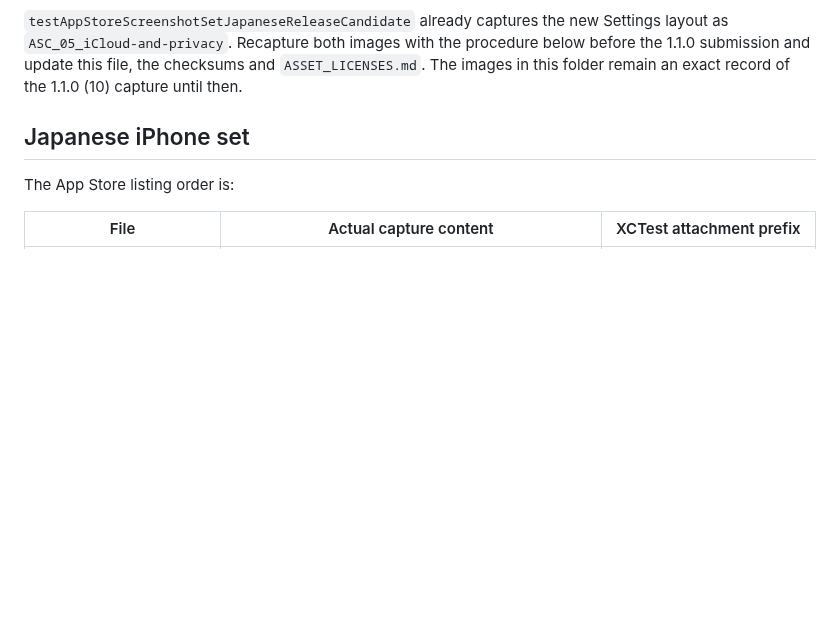
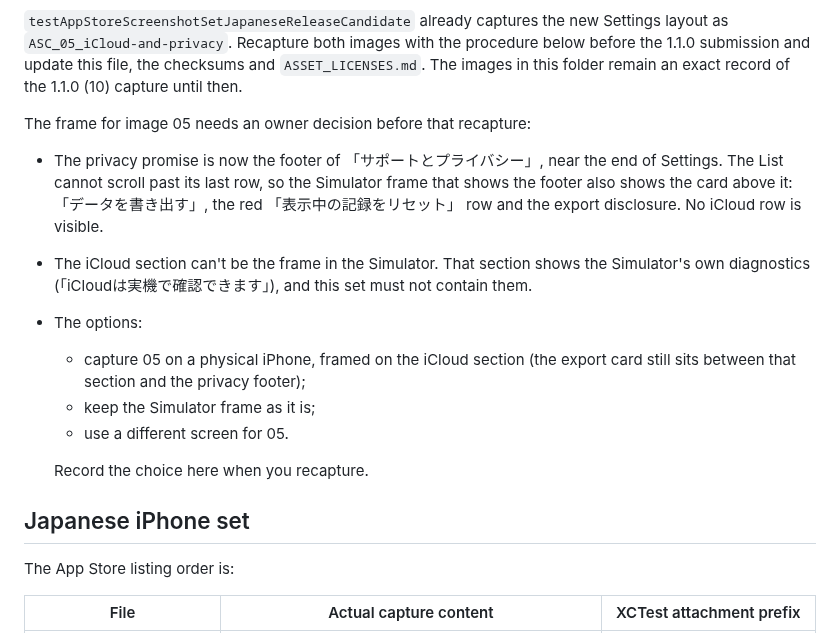
Before and after one commit to hinoshiba/pomogem, a Markdown page: AppStore/screenshots/README.md, the part around the change. Rendered like a GitHub page; blank space fills up the shorter version.

Commit message:
Record why the store's Settings image needs an owner's framing choice
After the reorganisation the privacy promise is the footer of
「サポートとプライバシー」, near the end of Settings. The List cannot scroll
past its last row, so the frame that shows the footer also shows the
export card with its red reset row. The iCloud section can't be the
frame in the Simulator either: it shows the Simulator's own
diagnostics, which the store set must not contain. The README lists
the options for image 05 before it is recaptured.

Co-Authored-By: Claude Opus 5.5 <noreply@anthropic.com>

```diff
--- a/AppStore/screenshots/README.md
+++ b/AppStore/screenshots/README.md
@@ -38,6 +38,23 @@ Settings layout as `ASC_05_iCloud-and-privacy`. Recapture both images with the
 procedure below before the 1.1.0 submission and update this file, the checksums
 and `ASSET_LICENSES.md`. The images in this folder remain an exact record of the
 1.1.0 (10) capture until then.
+
+The frame for image 05 needs an owner decision before that recapture:
+
+- The privacy promise is now the footer of 「サポートとプライバシー」, near the end of
+  Settings. The List cannot scroll past its last row, so the Simulator frame that
+  shows the footer also shows the card above it: 「データを書き出す」, the red
+  「表示中の記録をリセット」 row and the export disclosure. No iCloud row is visible.
+- The iCloud section can't be the frame in the Simulator. That section shows the
+  Simulator's own diagnostics (「iCloudは実機で確認できます」), and this set must not
+  contain them.
+- The options:
+  - capture 05 on a physical iPhone, framed on the iCloud section (the export
+    card still sits between that section and the privacy footer);
+  - keep the Simulator frame as it is;
+  - use a different screen for 05.
+
+  Record the choice here when you recapture.
 
 ## Japanese iPhone set
 
```
